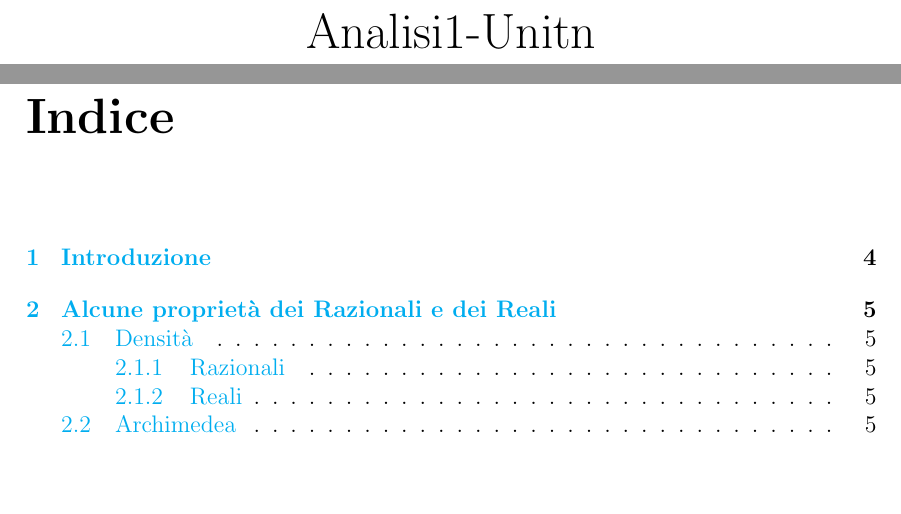
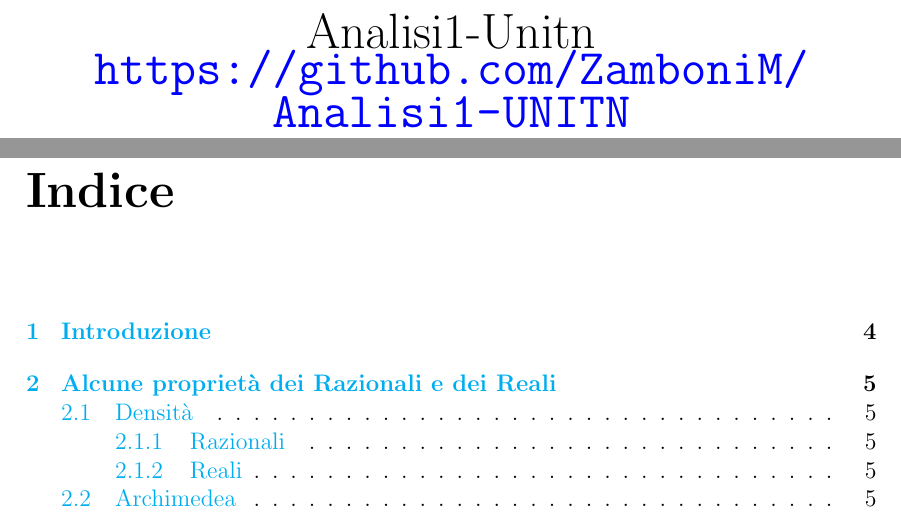
Before and after one commit to ZamboniMarco99/Analisi1-UNITN, a LaTeX document (Analisi1-Unitn.tex, which reads Titolo.tex): two parts of pages 1 and 2 of 17, joined at a grey line, cut so that both start at the same text, the shorter picture padded with empty space. Compiled offline with pdfLaTeX.

Commit message:
Inserito link al repo

```diff
--- a/Titolo.tex
+++ b/Titolo.tex
@@ -1,5 +1,6 @@
 \begin{center}
 	\begin{Huge}
-		Analisi1-Unitn
+		Analisi1-Unitn\\
+		\url{https://github.com/ZamboniM/Analisi1-UNITN}
 	\end{Huge}
 \end{center}
```
